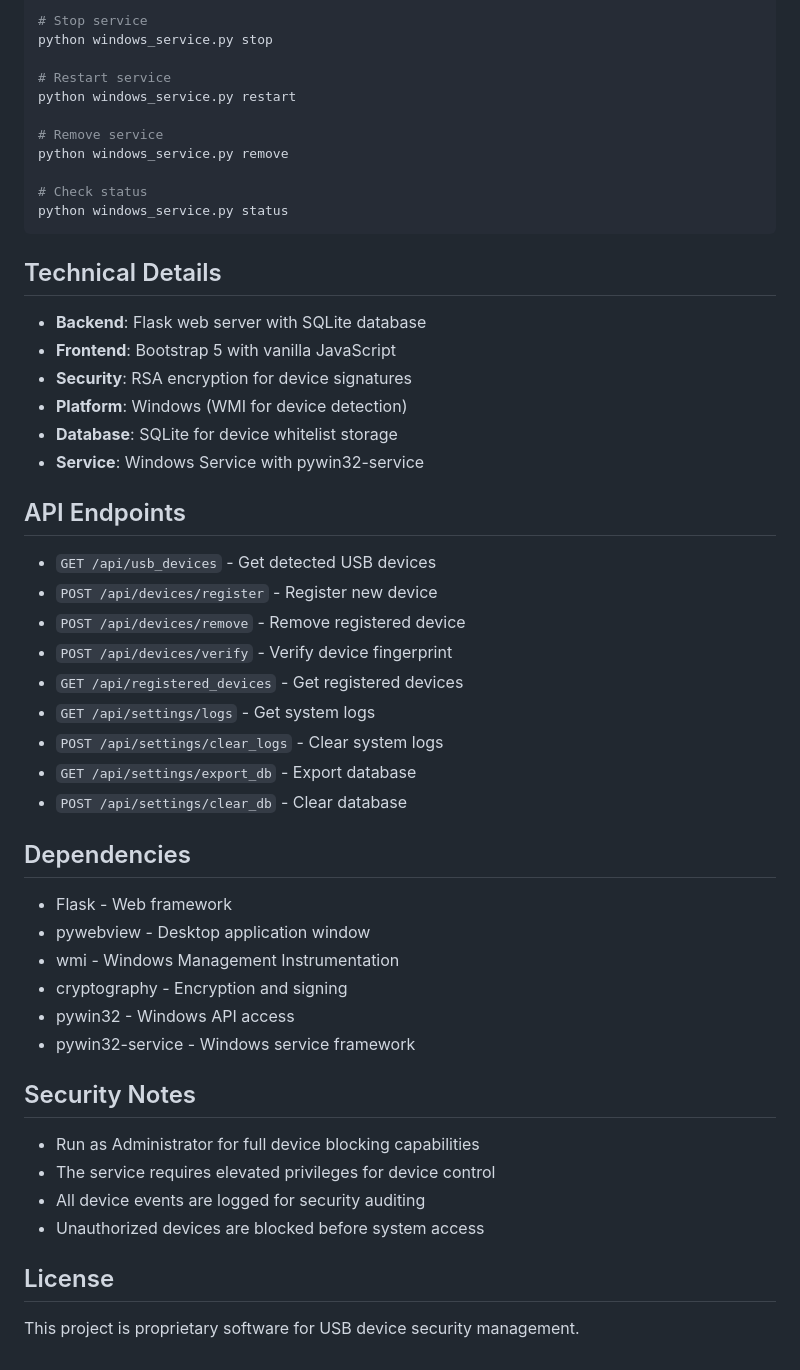
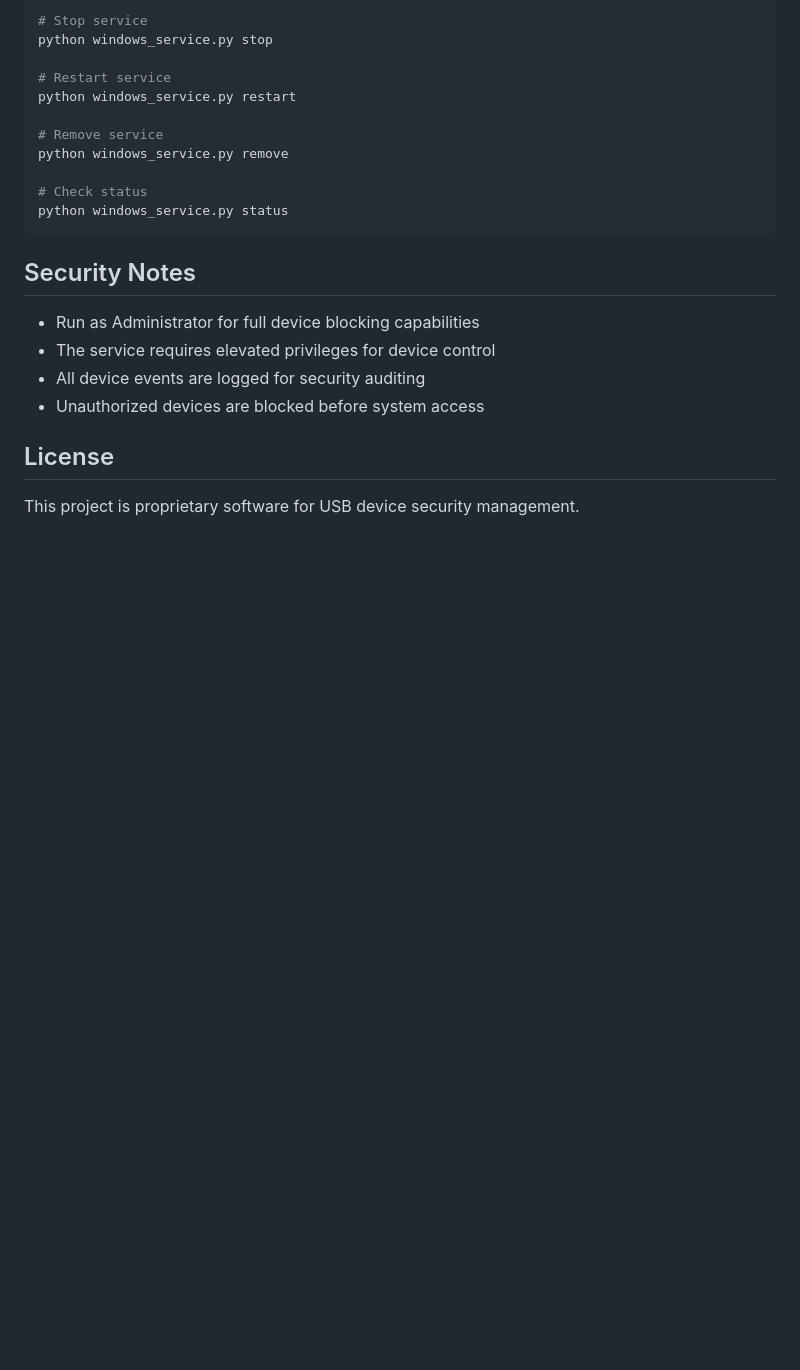
Before and after one commit to Parthg2684/Device-guard, a Markdown page: README.md, the part around the change. Drawn GitHub-style; blank space fills up the shorter version.

Commit message:
README
Removed technical details, API endpoints, and dependencies sections from README.

````diff
--- a/README.md
+++ b/README.md
@@ -142,36 +142,6 @@ python windows_service.py remove
 python windows_service.py status
 ```
 
-## Technical Details
-
-- **Backend**: Flask web server with SQLite database
-- **Frontend**: Bootstrap 5 with vanilla JavaScript
-- **Security**: RSA encryption for device signatures
-- **Platform**: Windows (WMI for device detection)
-- **Database**: SQLite for device whitelist storage
-- **Service**: Windows Service with pywin32-service
-
-## API Endpoints
-
-- `GET /api/usb_devices` - Get detected USB devices
-- `POST /api/devices/register` - Register new device
-- `POST /api/devices/remove` - Remove registered device
-- `POST /api/devices/verify` - Verify device fingerprint
-- `GET /api/registered_devices` - Get registered devices
-- `GET /api/settings/logs` - Get system logs
-- `POST /api/settings/clear_logs` - Clear system logs
-- `GET /api/settings/export_db` - Export database
-- `POST /api/settings/clear_db` - Clear database
-
-## Dependencies
-
-- Flask - Web framework
-- pywebview - Desktop application window
-- wmi - Windows Management Instrumentation
-- cryptography - Encryption and signing
-- pywin32 - Windows API access
-- pywin32-service - Windows service framework
-
 ## Security Notes
 
 - Run as Administrator for full device blocking capabilities
````
